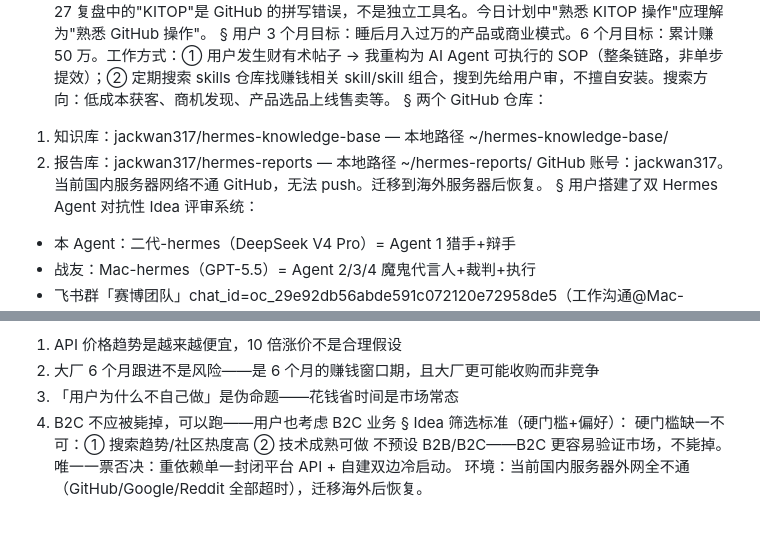
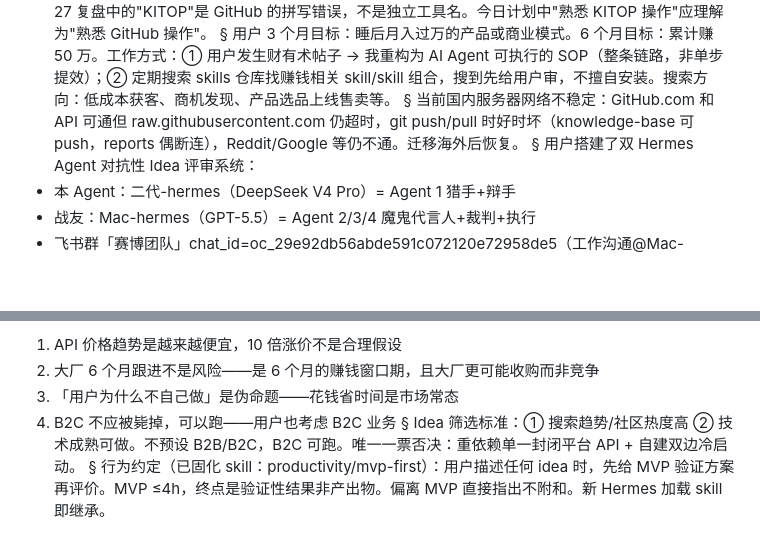
Before and after one commit to jackwan317/hermes-knowledge-base, a Markdown page: MEMORY.md, 2 parts joined by grey strips. GitHub-like rendering; blank space fills up the shorter version.

Commit message:
sync: 最终迁移前同步 - 新增 mvp-first skill + 更新记忆

```diff
--- a/MEMORY.md
+++ b/MEMORY.md
@@ -13,10 +13,7 @@
 §
 用户 3 个月目标：睡后月入过万的产品或商业模式。6 个月目标：累计赚 50 万。工作方式：① 用户发生财有术帖子 → 我重构为 AI Agent 可执行的 SOP（整条链路，非单步提效）；② 定期搜索 skills 仓库找赚钱相关 skill/skill 组合，搜到先给用户审，不擅自安装。搜索方向：低成本获客、商机发现、产品选品上线售卖等。
 §
-两个 GitHub 仓库：
-1. 知识库：jackwan317/hermes-knowledge-base — 本地路径 ~/hermes-knowledge-base/
-2. 报告库：jackwan317/hermes-reports — 本地路径 ~/hermes-reports/
-GitHub 账号：jackwan317。当前国内服务器网络不通 GitHub，无法 push。迁移到海外服务器后恢复。
+当前国内服务器网络不稳定：GitHub.com 和 API 可通但 raw.githubusercontent.com 仍超时，git push/pull 时好时坏（knowledge-base 可 push，reports 偶断连），Reddit/Google 等仍不通。迁移海外后恢复。
 §
 用户搭建了双 Hermes Agent 对抗性 Idea 评审系统：
 - 本 Agent：二代-hermes（DeepSeek V4 Pro）= Agent 1 猎手+辩手
@@ -33,8 +30,6 @@ GitHub 账号：jackwan317。当前国内服务器网络不通 GitHub，无法 p
 3. 「用户为什么不自己做」是伪命题——花钱省时间是市场常态
 4. B2C 不应被毙掉，可以跑——用户也考虑 B2C 业务
 §
-Idea 筛选标准（硬门槛+偏好）：
-硬门槛缺一不可：① 搜索趋势/社区热度高 ② 技术成熟可做
-不预设 B2B/B2C——B2C 更容易验证市场，不毙掉。
-唯一一票否决：重依赖单一封闭平台 API + 自建双边冷启动。
-环境：当前国内服务器外网全不通（GitHub/Google/Reddit 全部超时），迁移海外后恢复。
+Idea 筛选标准：① 搜索趋势/社区热度高 ② 技术成熟可做。不预设 B2B/B2C，B2C 可跑。唯一一票否决：重依赖单一封闭平台 API + 自建双边冷启动。
+§
+行为约定（已固化 skill：productivity/mvp-first）：用户描述任何 idea 时，先给 MVP 验证方案再评价。MVP ≤4h，终点是验证性结果非产出物。偏离 MVP 直接指出不附和。新 Hermes 加载 skill 即继承。
```
Also changed, not shown: 1 other file.
